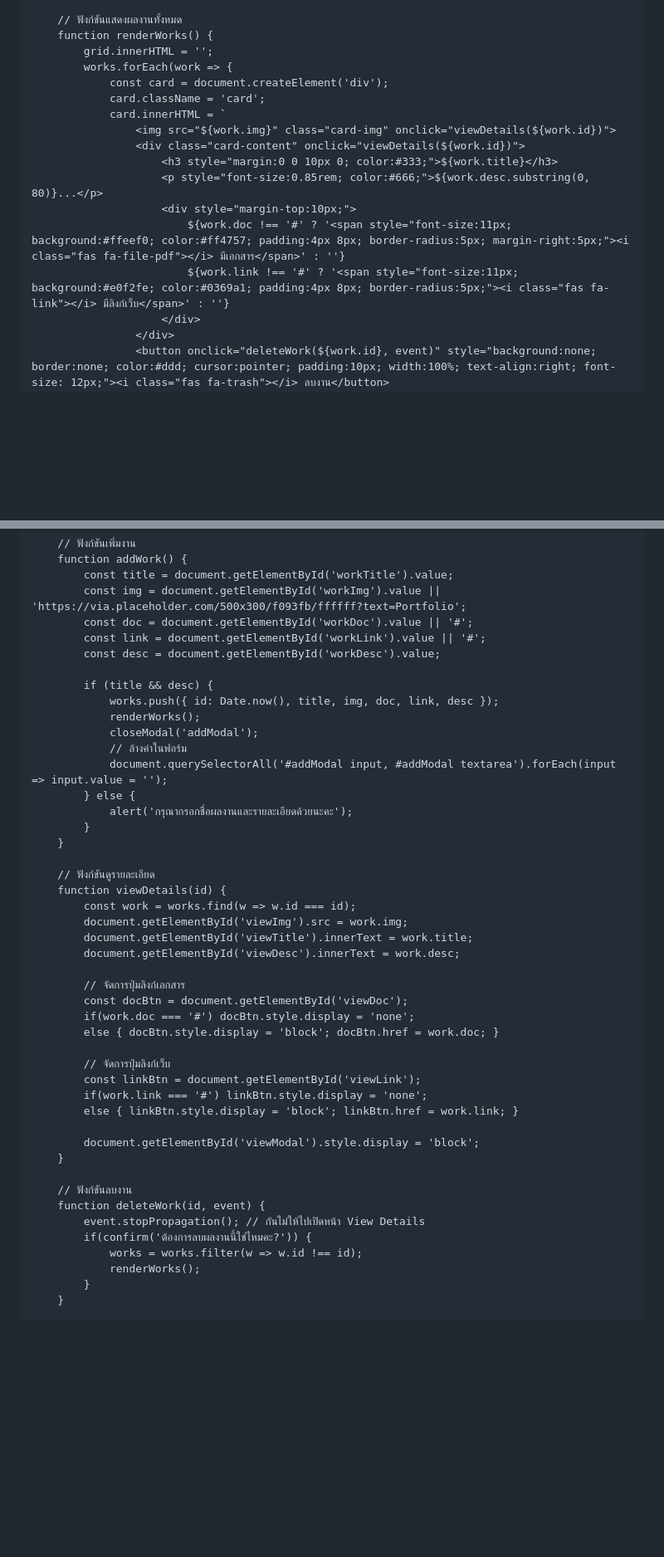
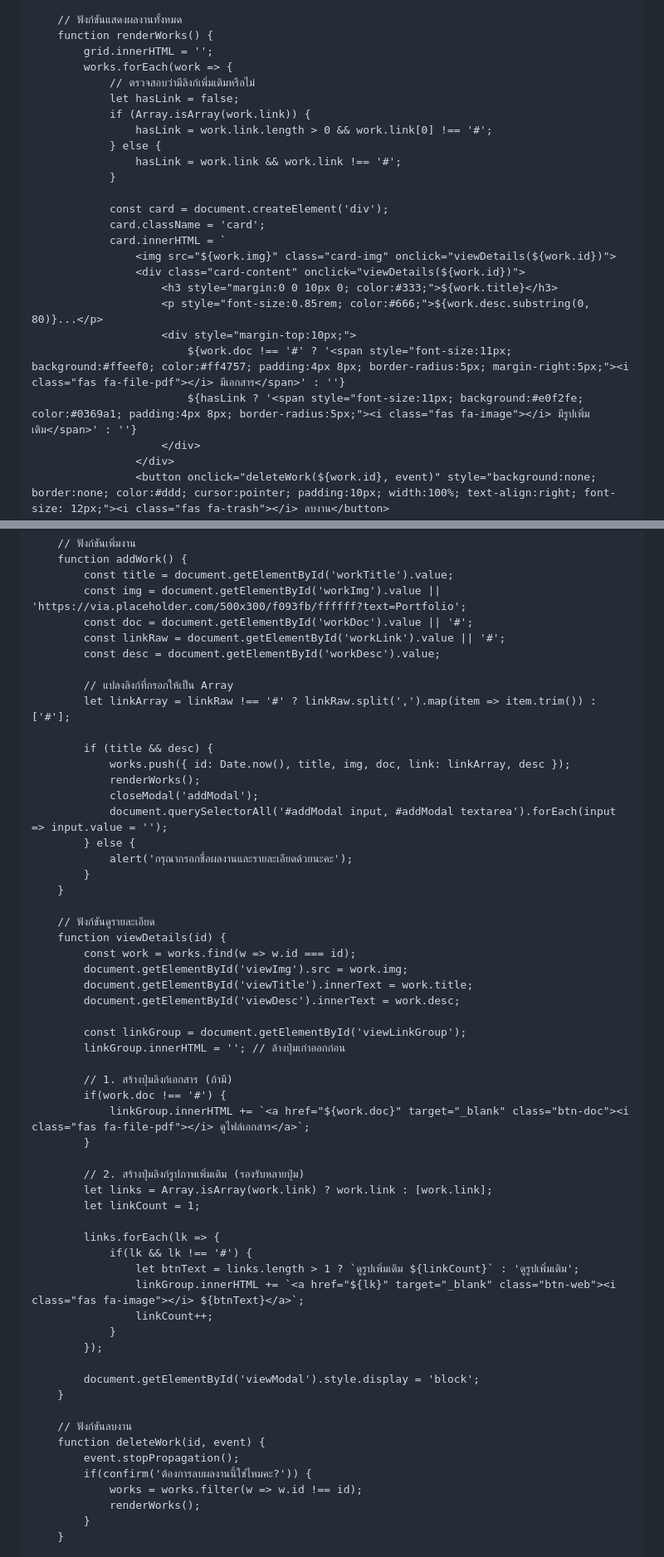
Before and after one commit to diyanahfaung-cloud/kut, a Markdown page: README.md, 2 parts joined by grey strips. Shown at 83% size. Rendered like a GitHub page; blank space fills up the shorter version.

```diff
--- a/README.md
+++ b/README.md
@@ -262,6 +319,14 @@
         function renderWorks() {
             grid.innerHTML = '';
             works.forEach(work => {
+                // ตรวจสอบว่ามีลิงก์เพิ่มเติมหรือไม่
+                let hasLink = false;
+                if (Array.isArray(work.link)) {
+                    hasLink = work.link.length > 0 && work.link[0] !== '#';
+                } else {
+                    hasLink = work.link && work.link !== '#';
+                }
+
                 const card = document.createElement('div');
                 card.className = 'card';
                 card.innerHTML = `
@@ -271,7 +336,7 @@
                         <p style="font-size:0.85rem; color:#666;">${work.desc.substring(0, 80)}...</p>
                         <div style="margin-top:10px;">
                             ${work.doc !== '#' ? '<span style="font-size:11px; background:#ffeef0; color:#ff4757; padding:4px 8px; border-radius:5px; margin-right:5px;"><i class="fas fa-file-pdf"></i> มีเอกสาร</span>' : ''}
-                            ${work.link !== '#' ? '<span style="font-size:11px; background:#e0f2fe; color:#0369a1; padding:4px 8px; border-radius:5px;"><i class="fas fa-link"></i> มีลิงก์เว็บ</span>' : ''}
+                            ${hasLink ? '<span style="font-size:11px; background:#e0f2fe; color:#0369a1; padding:4px 8px; border-radius:5px;"><i class="fas fa-image"></i> มีรูปเพิ่มเติม</span>' : ''}
                         </div>
                     </div>
                     <button onclick="deleteWork(${work.id}, event)" style="background:none; border:none; color:#ddd; cursor:pointer; padding:10px; width:100%; text-align:right; font-size: 12px;"><i class="fas fa-trash"></i> ลบงาน</button>
@@ -301,14 +366,16 @@
             const title = document.getElementById('workTitle').value;
             const img = document.getElementById('workImg').value || 'https://via.placeholder.com/500x300/f093fb/ffffff?text=Portfolio';
             const doc = document.getElementById('workDoc').value || '#';
-            const link = document.getElementById('workLink').value || '#';
+            const linkRaw = document.getElementById('workLink').value || '#';
             const desc = document.getElementById('workDesc').value;
 
+            // แปลงลิงก์ที่กรอกให้เป็น Array
+            let linkArray = linkRaw !== '#' ? linkRaw.split(',').map(item => item.trim()) : ['#'];
+
             if (title && desc) {
-                works.push({ id: Date.now(), title, img, doc, link, desc });
+                works.push({ id: Date.now(), title, img, doc, link: linkArray, desc });
                 renderWorks();
                 closeModal('addModal');
-                // ล้างค่าในฟอร์ม
                 document.querySelectorAll('#addModal input, #addModal textarea').forEach(input => input.value = '');
             } else {
                 alert('กรุณากรอกชื่อผลงานและรายละเอียดด้วยนะคะ');
@@ -322,22 +389,32 @@
             document.getElementById('viewTitle').innerText = work.title;
             document.getElementById('viewDesc').innerText = work.desc;
 
-            // จัดการปุ่มลิงก์เอกสาร
-            const docBtn = document.getElementById('viewDoc');
-            if(work.doc === '#') docBtn.style.display = 'none';
-            else { docBtn.style.display = 'block'; docBtn.href = work.doc; }
+            const linkGroup = document.getElementById('viewLinkGroup');
+            linkGroup.innerHTML = ''; // ล้างปุ่มเก่าออกก่อน
 
-            // จัดการปุ่มลิงก์เว็บ
-            const linkBtn = document.getElementById('viewLink');
-            if(work.link === '#') linkBtn.style.display = 'none';
-            else { linkBtn.style.display = 'block'; linkBtn.href = work.link; }
+            // 1. สร้างปุ่มลิงก์เอกสาร (ถ้ามี)
+            if(work.doc !== '#') {
+                linkGroup.innerHTML += `<a href="${work.doc}" target="_blank" class="btn-doc"><i class="fas fa-file-pdf"></i> ดูไฟล์เอกสาร</a>`;
+            }
+
+            // 2. สร้างปุ่มลิงก์รูปภาพเพิ่มเติม (รองรับหลายปุ่ม)
+            let links = Array.isArray(work.link) ? work.link : [work.link];
+            let linkCount = 1;
+
+            links.forEach(lk => {
+                if(lk && lk !== '#') {
+                    let btnText = links.length > 1 ? `ดูรูปเพิ่มเติม ${linkCount}` : 'ดูรูปเพิ่มเติม';
+                    linkGroup.innerHTML += `<a href="${lk}" target="_blank" class="btn-web"><i class="fas fa-image"></i> ${btnText}</a>`;
+                    linkCount++;
+                }
+            });
 
             document.getElementById('viewModal').style.display = 'block';
         }
 
         // ฟังก์ชันลบงาน
         function deleteWork(id, event) {
-            event.stopPropagation(); // กันไม่ให้ไปเปิดหน้า View Details
+            event.stopPropagation();
             if(confirm('ต้องการลบผลงานนี้ใช่ไหมคะ?')) {
                 works = works.filter(w => w.id !== id);
                 renderWorks();
```
Also changed, not shown: other parts of README.md (+75 -18 lines).
